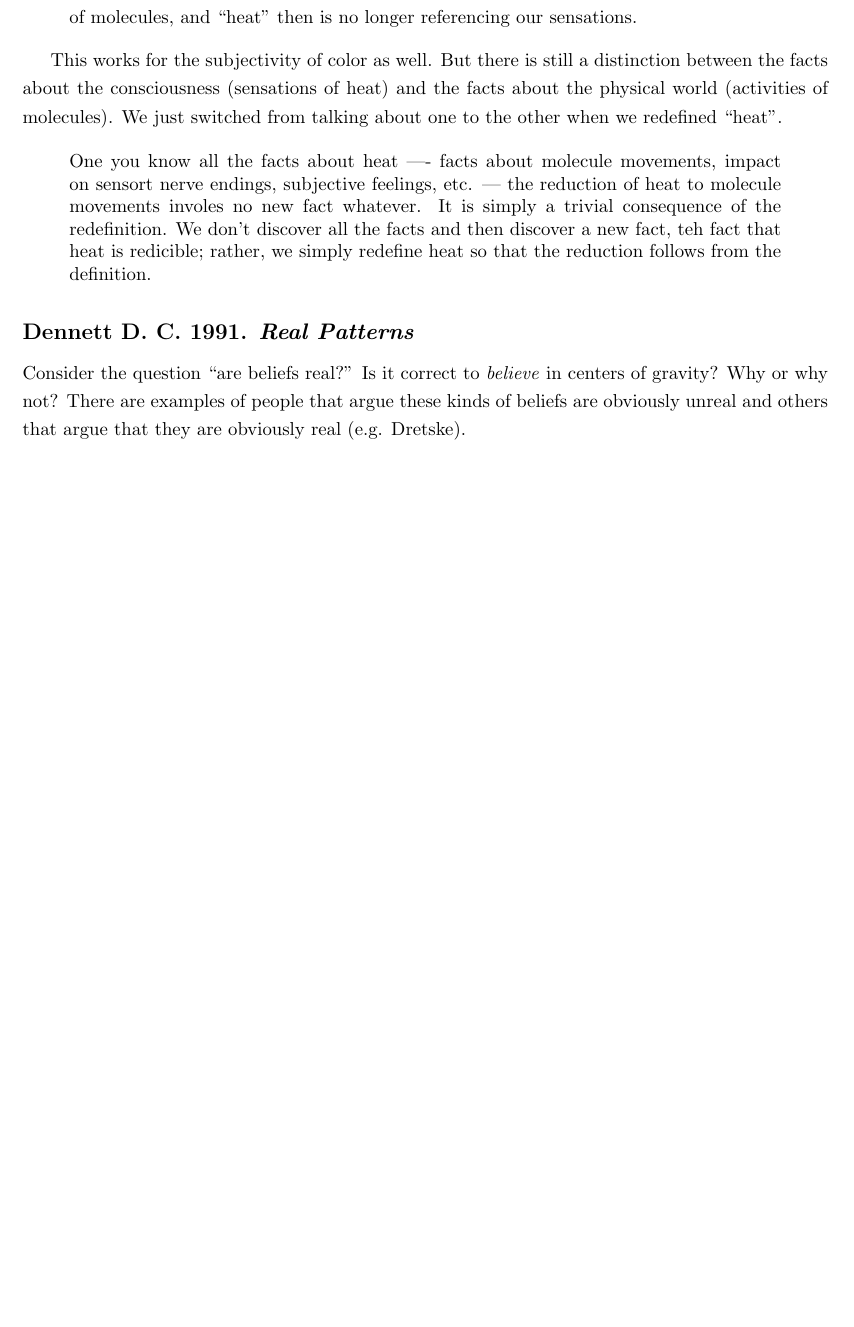
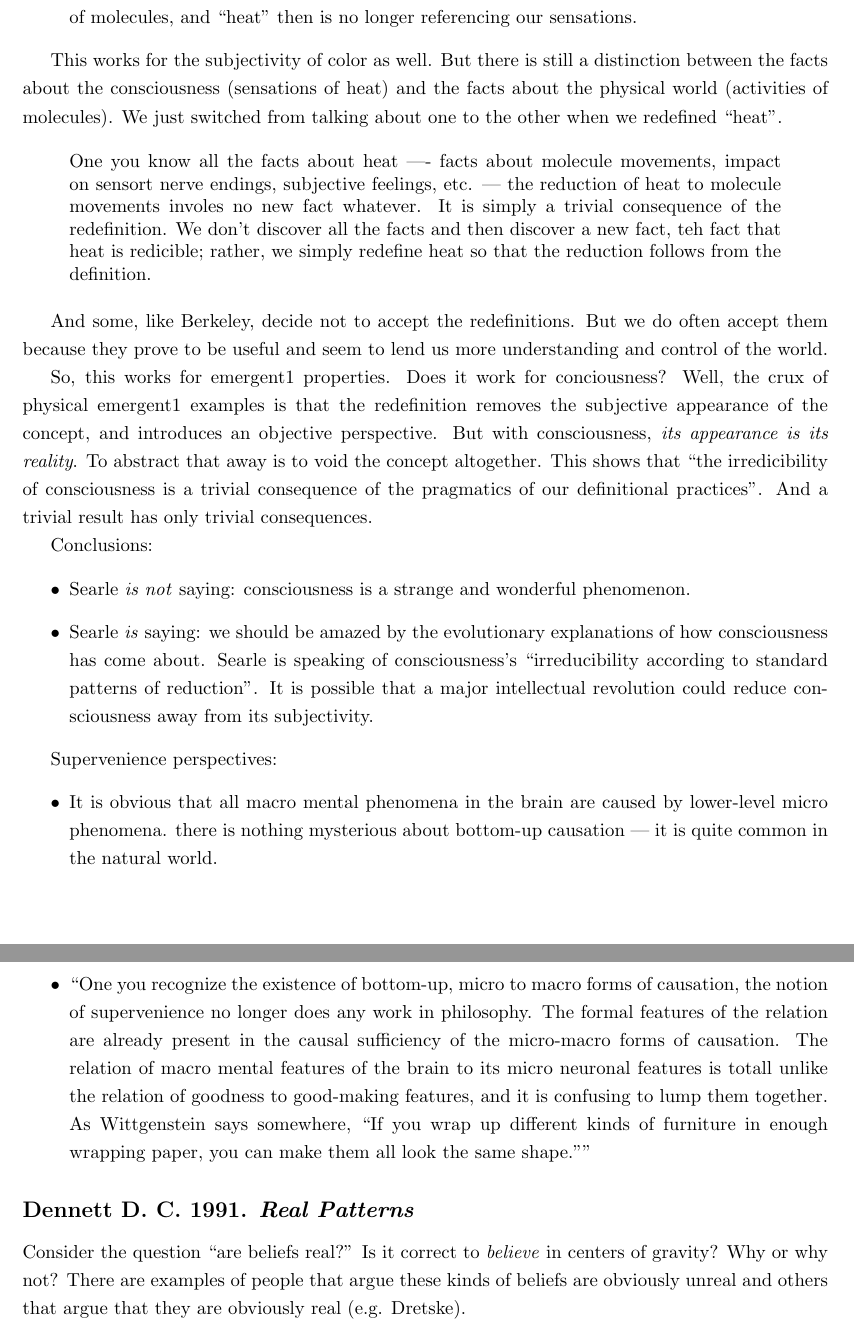
Before and after one commit to Riib11/Metascience, a LaTeX paper (paper/metascience.tex): part of page 19 of 20 before the commit and two parts of pages 19 and 20 of 21 after it, the two joined at a grey line, cut so that both start at the same text, the shorter picture padded with empty space. Compiled offline with pdfLaTeX.

Commit message:
finished annbib searle

```diff
--- a/paper/metascience.tex
+++ b/paper/metascience.tex
@@ -556,6 +562,24 @@ This works for the subjectivity of color as well. But there is still a distincti
 One you know all the facts about heat ---- facts about molecule movements, impact on sensort nerve endings, subjective feelings, etc. --- the reduction of heat to molecule movements involes no new fact whatever. It is simply a trivial consequence of the redefinition. We don't discover all the facts and then discover a new fact, teh fact that heat is redicible; rather, we simply redefine heat so that the reduction follows from the definition.
 \end{quote}
 
+And some, like Berkeley, decide not to accept the redefinitions. But we do often accept them because they prove to be useful and seem to lend us more understanding and control of the world.
+
+So, this works for emergent1 properties. Does it work for conciousness? Well, the crux of physical emergent1 examples is that the redefinition removes the subjective appearance of the concept, and introduces an objective perspective. But with consciousness, \ti{its appearance is its reality}. To abstract that away is to void the concept altogether. This shows that ``the irredicibility of consciousness is a trivial consequence of the pragmatics of our definitional practices''. And a trivial result has only trivial consequences.
+
+Conclusions:
+\begin{itemize}
+\item Searle \ti{is not} saying: consciousness is a strange and wonderful phenomenon.
+\item Searle \ti{is} saying: we should be amazed by the evolutionary explanations of how consciousness has come about. Searle is speaking of consciousness's ``irreducibility according to standard patterns of reduction''. It is possible that a major intellectual revolution could reduce consciousness away from its subjectivity.
+% NOTE: how does this work? so his argument is about definitions but is also empirical?
+\end{itemize}
+
+Supervenience perspectives:
+\begin{itemize}
+\item It is obvious that all macro mental phenomena in the brain are caused by lower-level micro phenomena. there is nothing mysterious about bottom-up causation --- it is quite common in the natural world.
+\item ``One you recognize the existence of bottom-up, micro to macro forms of causation, the notion of supervenience no longer does any work in philosophy. The formal features of the relation are already present in the causal sufficiency of the micro-macro forms of causation. The relation of macro mental features of the brain to its micro neuronal features is totall unlike the relation of goodness to good-making features, and it is confusing to lump them together. As Wittgenstein says somewhere, ``If you wrap up different kinds of furniture in enough wrapping paper, you can make them all look the same shape.''''
+\end{itemize}
+
+
 
 %------------------------------------------------
 %------------------------------------------------
```
Also changed, not shown: paper/metascience.tex (6 more changed lines), 1 other file.
